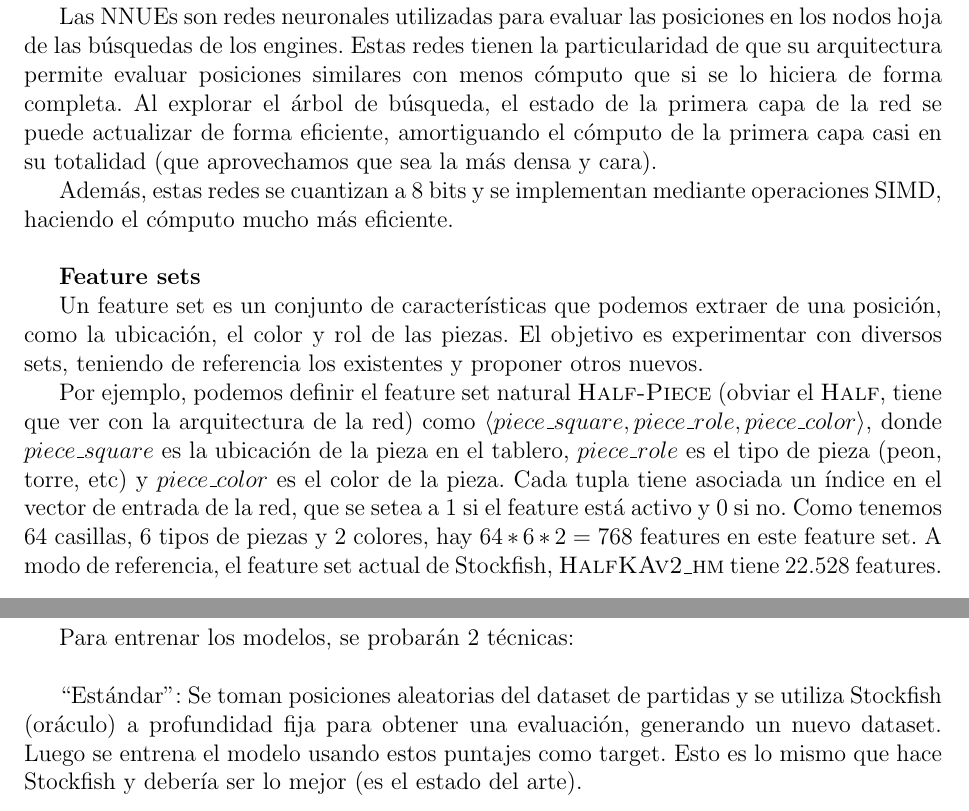
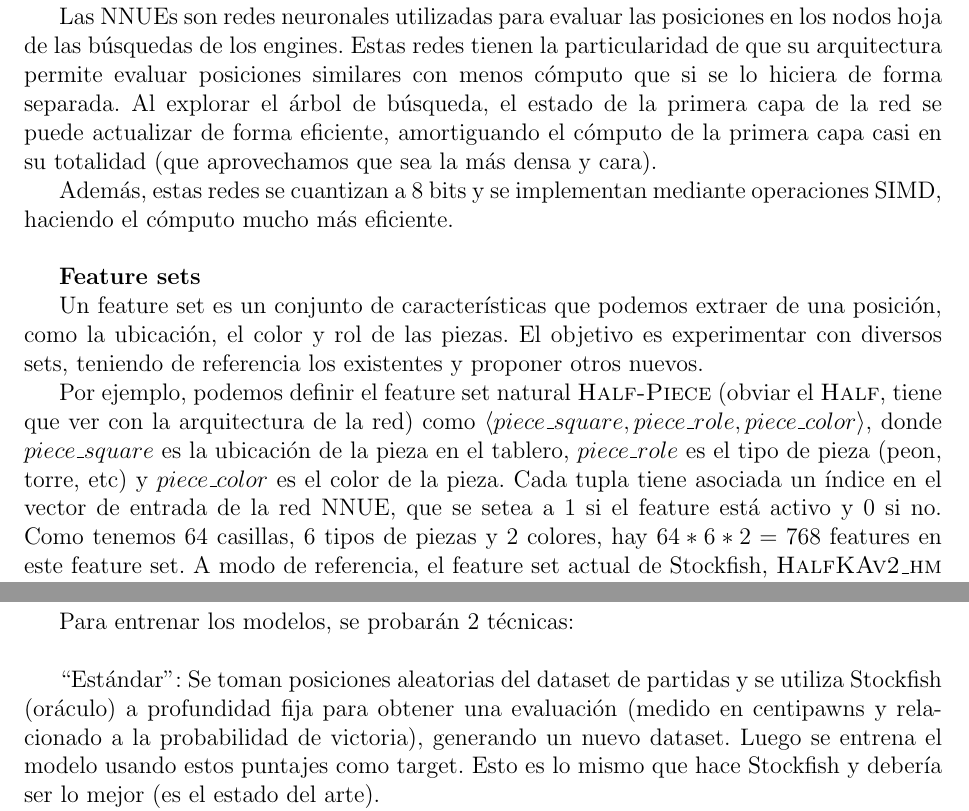
Before and after one commit to mlomb/cs-master-thesis-doc, a LaTeX document (proposal/main.tex, which reads proposal/3_objective.tex, proposal/4_activities.tex): two parts of pages 3 and 4 of 5, joined at a grey line, cut so that both start at the same text. Compiled offline with pdfLaTeX.

Commit message:
more clarifications

```diff
--- a/proposal/3_objective.tex
+++ b/proposal/3_objective.tex
@@ -5,7 +5,7 @@ El objetivo de la tesis es experimentar con diferentes \textbf{feature sets} en
 
 \textbf{NNUEs}
 
-Las NNUEs son redes neuronales utilizadas para evaluar las posiciones en los nodos hoja de las búsquedas de los engines. Estas redes tienen la particularidad de que su arquitectura permite evaluar posiciones similares con menos cómputo que si se lo hiciera de forma completa. Al explorar el árbol de búsqueda, el estado de la primera capa de la red se puede actualizar de forma eficiente, amortiguando el cómputo de la primera capa casi en su totalidad (que aprovechamos que sea la más densa y cara).
+Las NNUEs son redes neuronales utilizadas para evaluar las posiciones en los nodos hoja de las búsquedas de los engines. Estas redes tienen la particularidad de que su arquitectura permite evaluar posiciones similares con menos cómputo que si se lo hiciera de forma separada. Al explorar el árbol de búsqueda, el estado de la primera capa de la red se puede actualizar de forma eficiente, amortiguando el cómputo de la primera capa casi en su totalidad (que aprovechamos que sea la más densa y cara).
 
 Además, estas redes se cuantizan a 8 bits y se implementan mediante operaciones SIMD, haciendo el cómputo mucho más eficiente. \\
 
@@ -13,7 +13,7 @@ Además, estas redes se cuantizan a 8 bits y se implementan mediante operaciones
 
 Un feature set es un conjunto de características que podemos extraer de una posición, como la ubicación, el color y rol de las piezas. El objetivo es experimentar con diversos sets, teniendo de referencia los existentes y proponer otros nuevos.
 
-Por ejemplo, podemos definir el feature set natural \textsc{Half-Piece} (obviar el \textsc{Half}, tiene que ver con la arquitectura de la red) como $\langle piece\_square, piece\_role, piece\_color \rangle$, donde $piece\_square$ es la ubicación de la pieza en el tablero, $piece\_role$ es el tipo de pieza (peon, torre, etc) y $piece\_color$ es el color de la pieza. Cada tupla tiene asociada un índice en el vector de entrada de la red, que se setea a 1 si el feature está activo y 0 si no. Como tenemos 64 casillas, 6 tipos de piezas y 2 colores, hay $64*6*2=768$ features en este feature set.
+Por ejemplo, podemos definir el feature set natural \textsc{Half-Piece} (obviar el \textsc{Half}, tiene que ver con la arquitectura de la red) como $\langle piece\_square, piece\_role, piece\_color \rangle$, donde $piece\_square$ es la ubicación de la pieza en el tablero, $piece\_role$ es el tipo de pieza (peon, torre, etc) y $piece\_color$ es el color de la pieza. Cada tupla tiene asociada un índice en el vector de entrada de la red NNUE, que se setea a 1 si el feature está activo y 0 si no. Como tenemos 64 casillas, 6 tipos de piezas y 2 colores, hay $64*6*2=768$ features en este feature set.
 A modo de referencia, el feature set actual de Stockfish, \textsc{HalfKAv2\_hm} tiene 22.528 features. \\
 
 Adicionalmente, se entrenarán las redes con dos técnicas distintas: la que se utiliza en el estado del arte para entrenar engines modernos y una técnica propuesta en \cite{dlchess:2014}, descritas en la sección de metodología. \\
--- a/proposal/4_activities.tex
+++ b/proposal/4_activities.tex
@@ -9,7 +9,7 @@ Se implementará un engine de ajedrez con heurísticas y mejoras clásicas, usan
 
 Para entrenar los modelos, se probarán 2 técnicas: \\
 
-``Estándar'': Se toman posiciones aleatorias del dataset de partidas y se utiliza Stockfish (oráculo) a profundidad fija para obtener una evaluación, generando un nuevo dataset. Luego se entrena el modelo usando estos puntajes como target. Esto es lo mismo que hace Stockfish y debería ser lo mejor (es el estado del arte).
+``Estándar'': Se toman posiciones aleatorias del dataset de partidas y se utiliza Stockfish (oráculo) a profundidad fija para obtener una evaluación (medido en centipawns y relacionado a la probabilidad de victoria), generando un nuevo dataset. Luego se entrena el modelo usando estos puntajes como target. Esto es lo mismo que hace Stockfish y debería ser lo mejor (es el estado del arte).
 
 ``$PQR$'': Esta técnica, inspirada en \cite{dlchess:2014}, no utiliza ningún oráculo. Se genera un nuevo dataset de triplas $(P,Q,R)$. Se toma una posición $P$ aleatoria en una partida. Luego se toma la posición observada como $Q$ (es decir, la posición siguiente en la partida, la que se jugó, $P \rightarrow Q$). Finalmente, se toma una posición $R$ aleatoria tal que $P \rightarrow R$ y $R \neq Q$. Suponiendo que $f$ es el modelo, la premisa de esta técnica es que los jugadores eligen movimientos que son buenos para ellos, pero malos para el otro, entonces $f(P)=-f(Q)$. Por la misma razón, ir de $P$ a $R$ (es decir, no $Q$) una posición aleatoria, se espera que $f(R) > f(Q)$, porque el movimiento aleatorio es mejor para el jugador siguiente y peor para el que hizo el movimiento. Se utiliza una función de pérdida con esas inecuaciones. \\
 
```
Also changed, not shown: proposal/2_intro.tex (+1 -1 lines).
